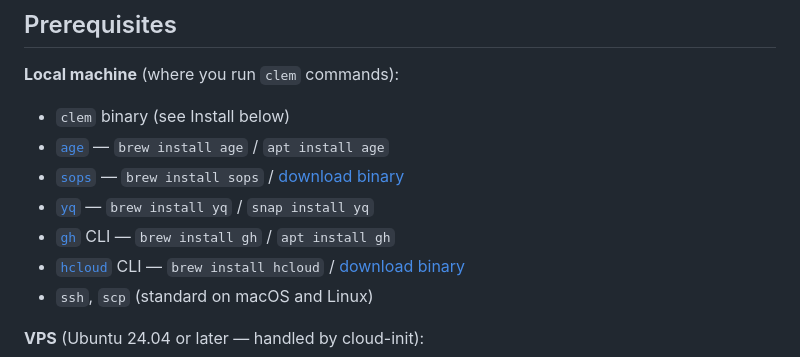
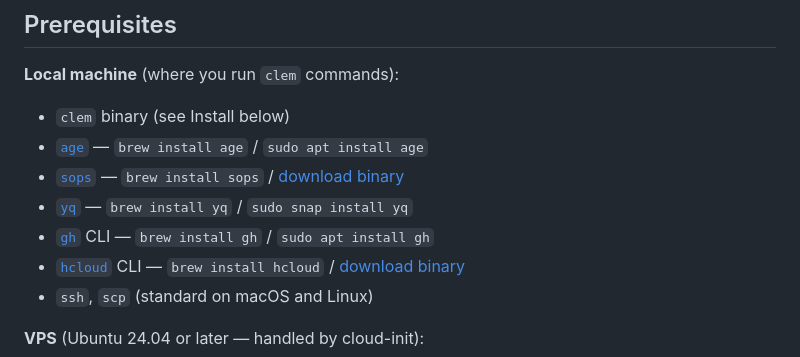
Before and after one commit to jahwag/clem, a Markdown page: README.md, the part around the change. Rendered like a GitHub page.

Commit message:
docs: add sudo to apt/snap install commands

```diff
--- a/README.md
+++ b/README.md
@@ -12,10 +12,10 @@ Tired of Crustaceans? Try Clementine.
 
 **Local machine** (where you run `clem` commands):
 - `clem` binary (see Install below)
-- [`age`](https://github.com/FiloSottile/age) — `brew install age` / `apt install age`
+- [`age`](https://github.com/FiloSottile/age) — `brew install age` / `sudo apt install age`
 - [`sops`](https://github.com/getsops/sops) — `brew install sops` / [download binary](https://github.com/getsops/sops/releases)
-- [`yq`](https://github.com/mikefarah/yq) — `brew install yq` / `snap install yq`
-- [`gh`](https://cli.github.com) CLI — `brew install gh` / `apt install gh`
+- [`yq`](https://github.com/mikefarah/yq) — `brew install yq` / `sudo snap install yq`
+- [`gh`](https://cli.github.com) CLI — `brew install gh` / `sudo apt install gh`
 - [`hcloud`](https://github.com/hetznercloud/cli) CLI — `brew install hcloud` / [download binary](https://github.com/hetznercloud/cli/releases)
 - `ssh`, `scp` (standard on macOS and Linux)
 
```
